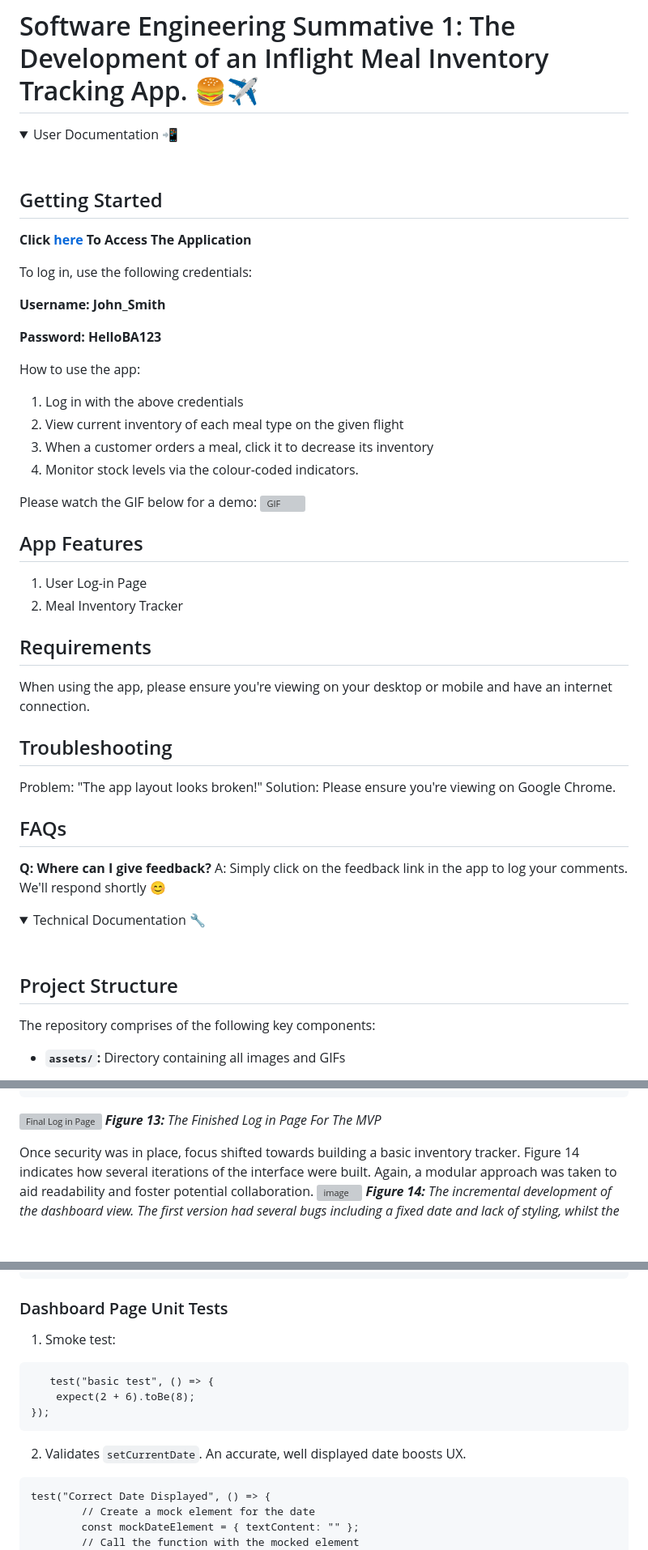
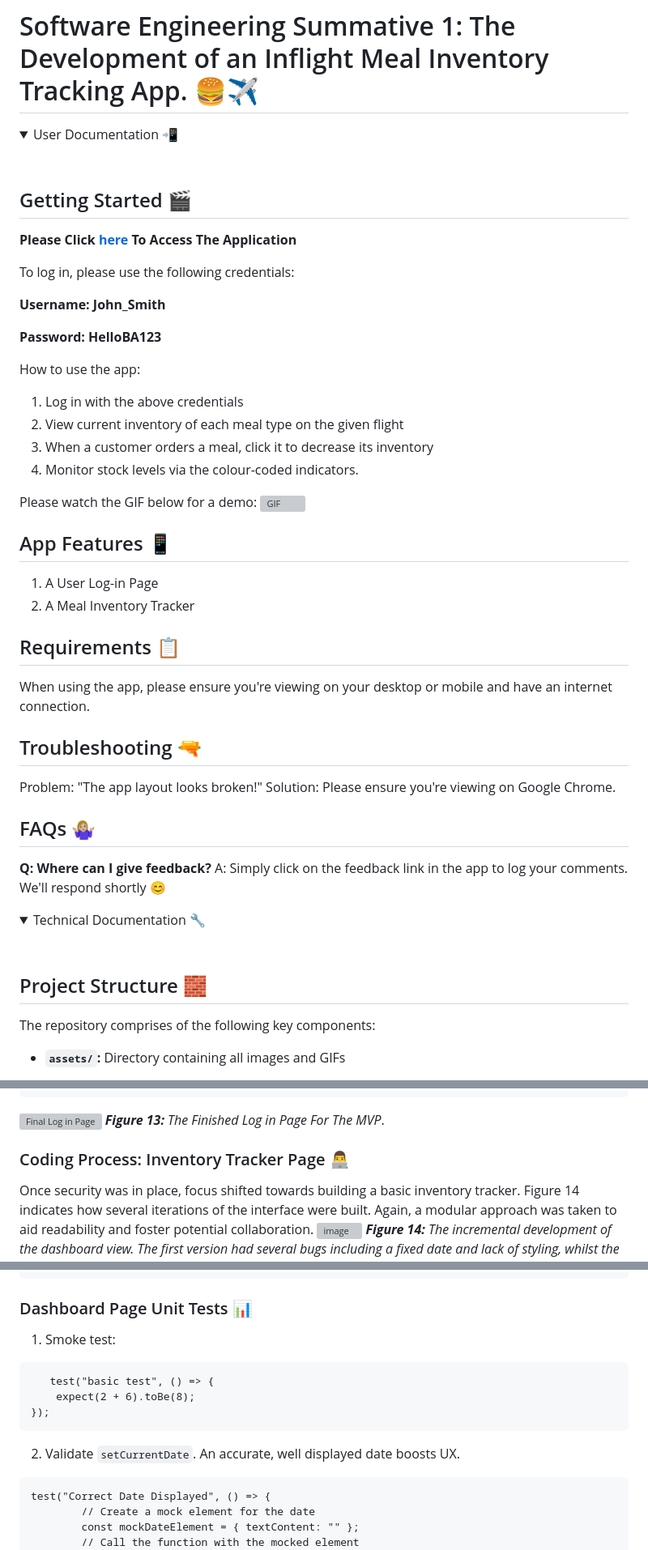
Before and after one commit to EllieMartin12/SE-Sum-1, a Markdown page: README.md, 3 parts joined by grey strips. Shown at 81% size. Rendered like a GitHub page; folded sections open; blank space fills up the shorter version; grey boxes are pictures that could not be loaded.

````diff
--- a/README.md
+++ b/README.md
@@ -4,11 +4,11 @@
 <summary>User Documentation 📲</summary>
 <br>
 
- ## Getting Started
+ ## Getting Started 🎬
 
-  **Click [here](https://elliemartin12.github.io/SE-Sum-1/) To Access The Application**
+  **Please Click [here](https://elliemartin12.github.io/SE-Sum-1/) To Access The Application**
 
-  To log in, use the following credentials:
+  To log in, please use the following credentials:
 
   **Username: John_Smith**
 
@@ -23,28 +23,30 @@
   Please watch the GIF below for a demo:
 ![GIF](https://github.com/EllieMartin12/SE-Sum-1/blob/main/assets/App%20Demo.gif)
 
-  ## App Features
-  1. User Log-in Page
-  2. Meal Inventory Tracker
+  ## App Features 📱
+  1. A User Log-in Page
+  2. A Meal Inventory Tracker
 
- ## Requirements
+ ## Requirements 📋
  When using the app, please ensure you're viewing on your desktop or mobile and have an internet connection.
 
- ## Troubleshooting
+ ## Troubleshooting 🔫
  Problem: "The app layout looks broken!"
  Solution: Please ensure you're viewing on Google Chrome.
 
- ## FAQs
+ ## FAQs 🤷🏼‍♀️
  **Q: Where can I give feedback?**
  A: Simply click on the feedback link in the app to log your comments. We'll respond shortly 😊
 
 </details>
 
+
+
 <details>
 <summary>Technical Documentation 🔧</summary>
 <br>
 
-## Project Structure
+## Project Structure 🧱
 The repository comprises of the following key components:
 
 - **`assets/`:** Directory containing all images and GIFs
@@ -289,7 +294,9 @@ Error handling is a vital part of the development process to ensure clarity for
 ```
 
 ![Final Log in Page](https://github.com/user-attachments/assets/4f728530-d77c-47e2-8a93-fe0116352296)
-_**Figure 13:** The Finished Log in Page For The MVP_
+_**Figure 13:** The Finished Log in Page For The MVP_.
+
+### Coding Process: Inventory Tracker Page 👨‍💻
 
 Once security was in place, focus shifted towards building a basic inventory tracker. Figure 14 indicates how several iterations of the interface were built. Again, a modular approach was taken to aid readability and foster potential collaboration.
 ![image](https://github.com/user-attachments/assets/af5b979a-1f95-493e-9291-5e3398010aee)
@@ -450,7 +458,7 @@ test("Lower Case Credentials", () => {
 });
 ```
 
-### Dashboard Page Unit Tests
+### Dashboard Page Unit Tests 📊
 
 1. Smoke test:
 ```
@@ -459,7 +467,7 @@ test("Lower Case Credentials", () => {
 });
 ```
 
-2. Validates `setCurrentDate`. An accurate, well displayed date boosts UX.
+2. Validate `setCurrentDate`. An accurate, well displayed date boosts UX.
 ```
 test("Correct Date Displayed", () => {
         // Create a mock element for the date
````
Also changed, not shown: other parts of README.md (+37 -30 lines).
